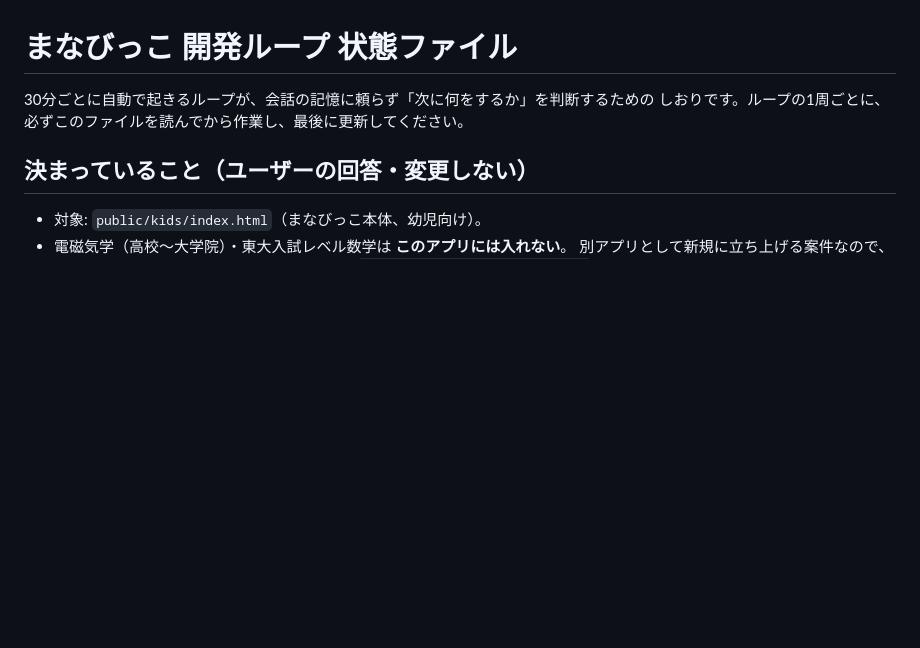
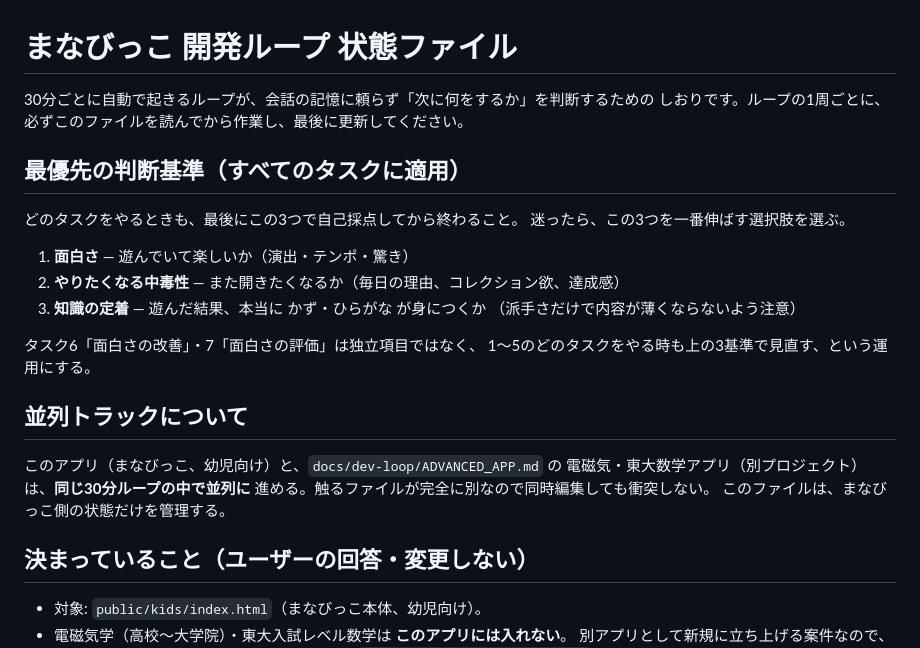
Before and after one commit to OkayasuShinsuke/Oka, a Markdown page: docs/dev-loop/STATUS.md, the part around the change. Rendered like a GitHub page; blank space fills up the shorter version.

```diff
--- a/docs/dev-loop/STATUS.md
+++ b/docs/dev-loop/STATUS.md
@@ -2,6 +2,26 @@
 
 30分ごとに自動で起きるループが、会話の記憶に頼らず「次に何をするか」を判断するための
 しおりです。ループの1周ごとに、必ずこのファイルを読んでから作業し、最後に更新してください。
+
+## 最優先の判断基準（すべてのタスクに適用）
+
+どのタスクをやるときも、最後にこの3つで自己採点してから終わること。
+迷ったら、この3つを一番伸ばす選択肢を選ぶ。
+
+1. **面白さ** — 遊んでいて楽しいか（演出・テンポ・驚き）
+2. **やりたくなる中毒性** — また開きたくなるか（毎日の理由、コレクション欲、達成感）
+3. **知識の定着** — 遊んだ結果、本当に かず・ひらがな が身につくか
+   （派手さだけで内容が薄くならないよう注意）
+
+タスク6「面白さの改善」・7「面白さの評価」は独立項目ではなく、
+1〜5のどのタスクをやる時も上の3基準で見直す、という運用にする。
+
+## 並列トラックについて
+
+このアプリ（まなびっこ、幼児向け）と、`docs/dev-loop/ADVANCED_APP.md` の
+電磁気・東大数学アプリ（別プロジェクト）は、**同じ30分ループの中で並列に**
+進める。触るファイルが完全に別なので同時編集しても衝突しない。
+このファイルは、まなびっこ側の状態だけを管理する。
 
 ## 決まっていること（ユーザーの回答・変更しない）
 
```
Also changed, not shown: docs/dev-loop/ADVANCED_APP.md (added, +67 -0 lines).
